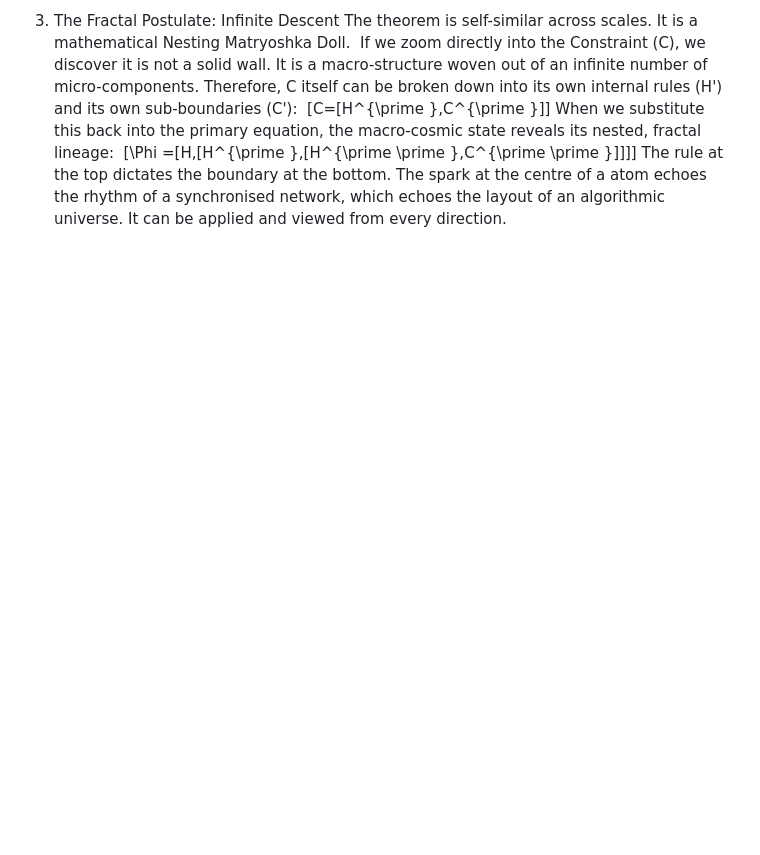
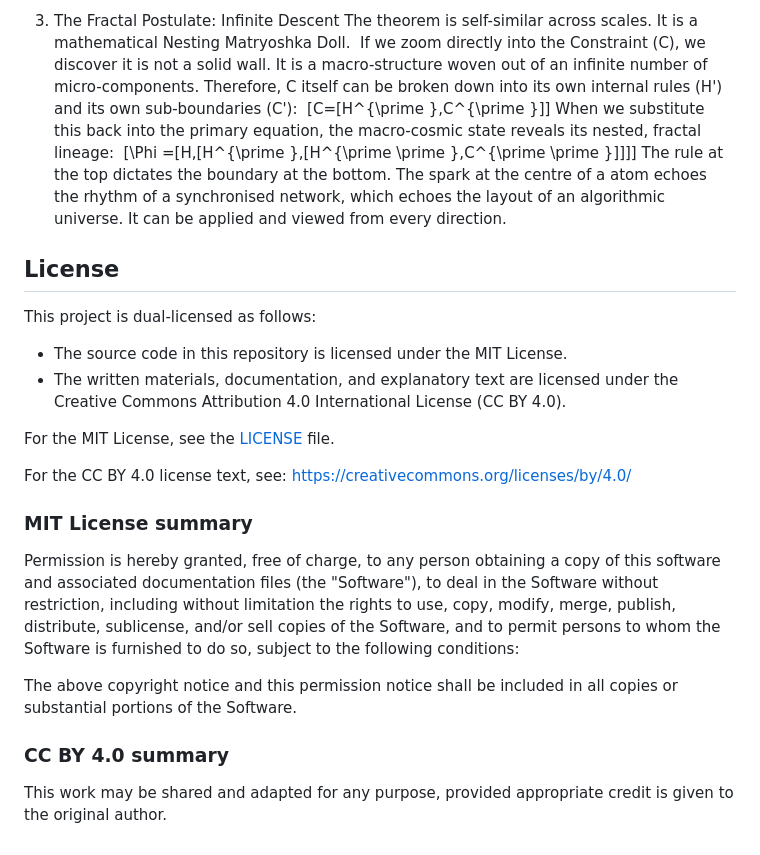
Before and after one commit to HhWolfling/The-Commutator-Theorem, a Markdown page: README.md, the part around the change. Drawn GitHub-style; blank space fills up the shorter version.

Commit message:
Add licensing information to README
Added licensing information for the project, including details on the MIT License and Creative Commons Attribution 4.0 License.

```diff
--- a/README.md
+++ b/README.md
@@ -31,3 +31,34 @@ If we zoom directly into the Constraint (C), we discover it is not a solid wall.
 When we substitute this back into the primary equation, the macro-cosmic state reveals its nested, fractal lineage:
 \[\Phi =[H,[H^{\prime },[H^{\prime \prime },C^{\prime \prime }]]]\]
 The rule at the top dictates the boundary at the bottom. The spark at the centre of a atom echoes the rhythm of a synchronised network, which echoes the layout of an algorithmic universe. It can be applied and viewed from every direction.
+
+
+
+
+
+## License
+
+This project is dual-licensed as follows:
+
+- The source code in this repository is licensed under the MIT License.
+- The written materials, documentation, and explanatory text are licensed under the Creative Commons Attribution 4.0 International License (CC BY 4.0).
+
+For the MIT License, see the [LICENSE](LICENSE) file.
+
+For the CC BY 4.0 license text, see:
+https://creativecommons.org/licenses/by/4.0/
+
+### MIT License summary
+Permission is hereby granted, free of charge, to any person obtaining a copy
+of this software and associated documentation files (the "Software"), to deal
+in the Software without restriction, including without limitation the rights
+to use, copy, modify, merge, publish, distribute, sublicense, and/or sell
+copies of the Software, and to permit persons to whom the Software is
+furnished to do so, subject to the following conditions:
+
+The above copyright notice and this permission notice shall be included in all
+copies or substantial portions of the Software.
+
+### CC BY 4.0 summary
+This work may be shared and adapted for any purpose, provided appropriate
+credit is given to the original author.
```
